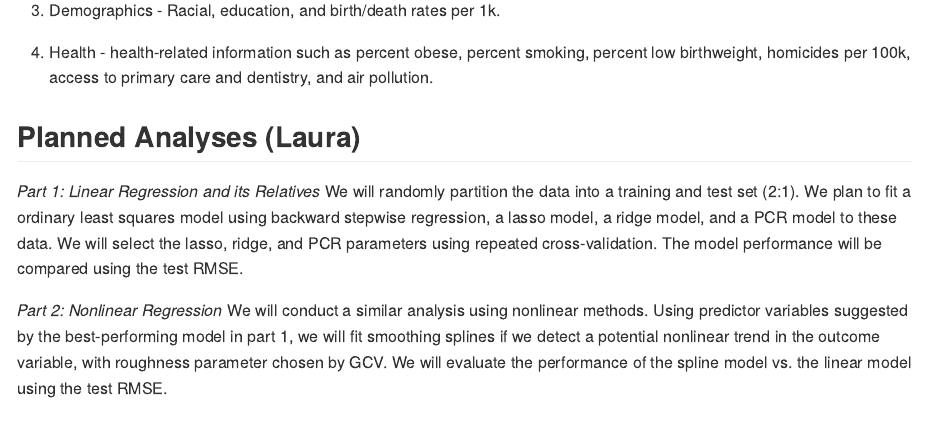
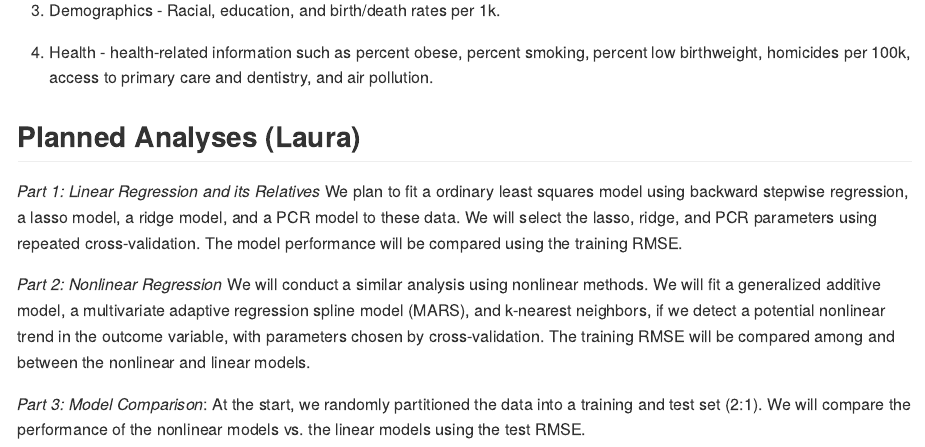
Before and after one commit to lauracosgrove/midterm_P8106, an R Markdown document (proposal.Rmd): the page in a window 1100 px wide, from 680 px down. The pictures show the output file proposal.md that the author committed with the source, drawn offline in the style of GitHub.

Commit message:
adjusted for professor comments

```diff
--- a/proposal.Rmd
+++ b/proposal.Rmd
@@ -31,7 +31,9 @@ Predictors are given in 4 categories:
 ## Planned Analyses (Laura)
 
 _Part 1: Linear Regression and its Relatives_
-We will randomly partition the data into a training and test set (2:1). We plan to fit a ordinary least squares model using backward stepwise regression, a lasso model, a ridge model, and a PCR model to these data. We will select the lasso, ridge, and PCR parameters using repeated cross-validation. The model performance will be compared using the test RMSE.
+We plan to fit a ordinary least squares model using backward stepwise regression, a lasso model, a ridge model, and a PCR model to these data. We will select the lasso, ridge, and PCR parameters using repeated cross-validation. The model performance will be compared using the training RMSE.
 
 _Part 2: Nonlinear Regression_
-We will conduct a similar analysis using nonlinear methods. Using predictor variables suggested by the best-performing model in part 1, we will fit smoothing splines if we detect a potential nonlinear trend in the outcome variable, with roughness parameter chosen by GCV. We will evaluate the performance of the spline model vs. the linear model using the test RMSE.
+We will conduct a similar analysis using nonlinear methods. We will fit a generalized additive model, a multivariate adaptive regression spline model (MARS), and k-nearest neighbors, if we detect a potential nonlinear trend in the outcome variable, with parameters chosen by cross-validation. The training RMSE will be compared among and between the nonlinear and linear models.
+
+_Part 3: Model Comparison_: At the start, we randomly partitioned the data into a training and test set (2:1). We will compare the performance of the nonlinear models vs. the linear models using the test RMSE.
```
Also changed, not shown: proposal.md.
